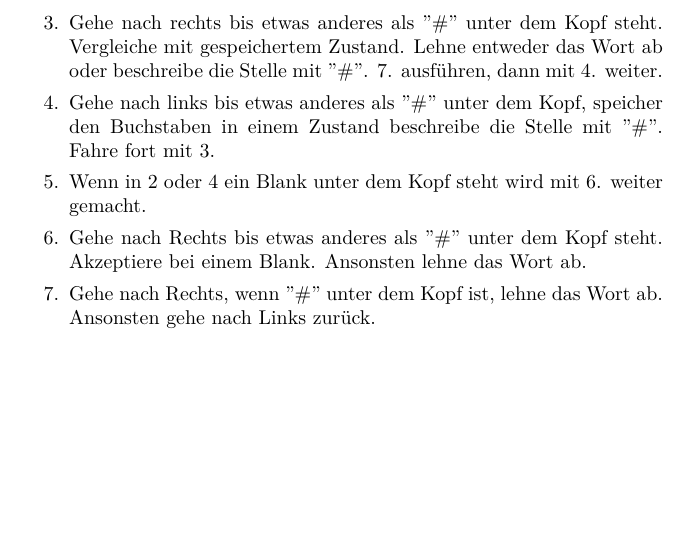
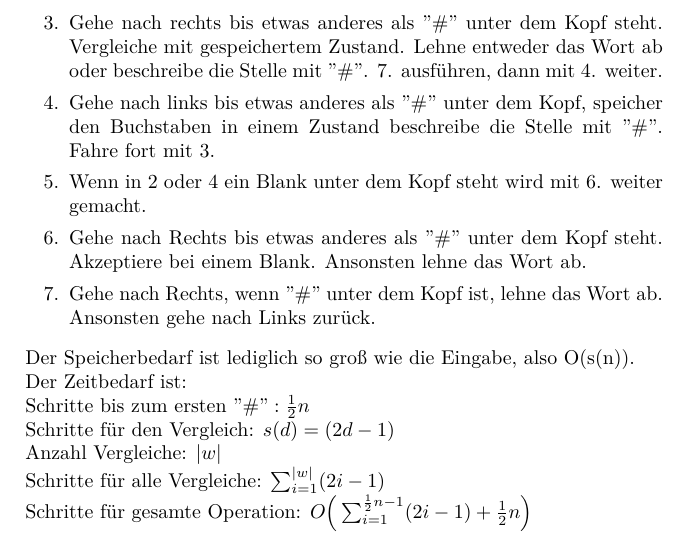
Before and after one commit to Barokoli/BukAbgabe, a LaTeX document (Aufgabe_2.tex): part of page 2 of 2, cut so that both start at the same text, the shorter picture padded with empty space. Compiled offline with pdfLaTeX.

Commit message:
Aufgabe 2.3a zeit und speicheranalyse

```diff
--- a/Aufgabe_2.tex
+++ b/Aufgabe_2.tex
@@ -40,5 +40,11 @@
 			\item Gehe nach Rechts bis etwas anderes als $"\#"$ unter dem Kopf steht. Akzeptiere bei einem Blank. Ansonsten lehne das Wort ab.
 			\item Gehe nach Rechts, wenn $"\#"$ unter dem Kopf ist, lehne das Wort ab. Ansonsten gehe nach Links zurück.
 			\end{enumerate}
+		Der Speicherbedarf ist lediglich so groß wie die Eingabe, also O(s(n)).\\
+		Der Zeitbedarf ist:\\ Schritte bis zum ersten $"\#":\frac{1}{2}n$\\
+		Schritte für den Vergleich: $s(d) = (2d-1)$\\
+		Anzahl Vergleiche: $|w|$\\
+		Schritte für alle Vergleiche: $\sum_{i=1}^{|w|}(2i-1)$\\
+		Schritte für gesamte Operation:  $O\Big(\sum_{i=1}^{\frac{1}{2}n-1}(2i-1)+\frac{1}{2}n\Big)$
 	\end{enumerate}
 \end{document}
```
Also changed, not shown: Aufgabe_2.pdf.
